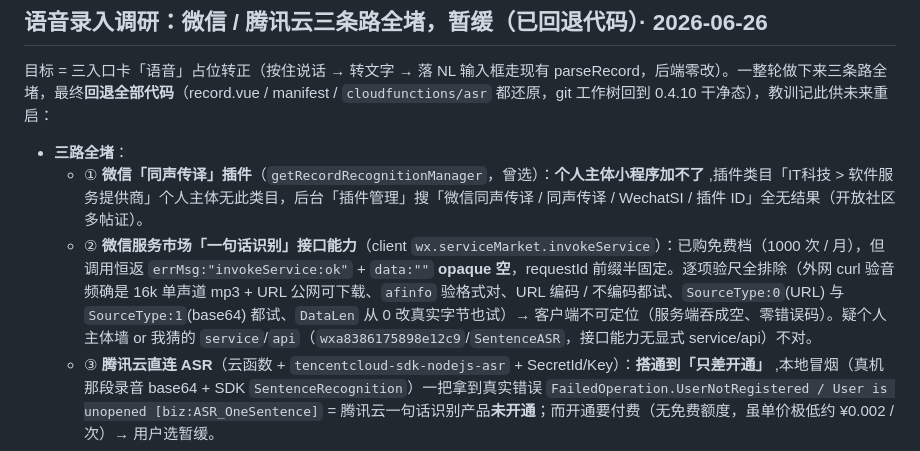
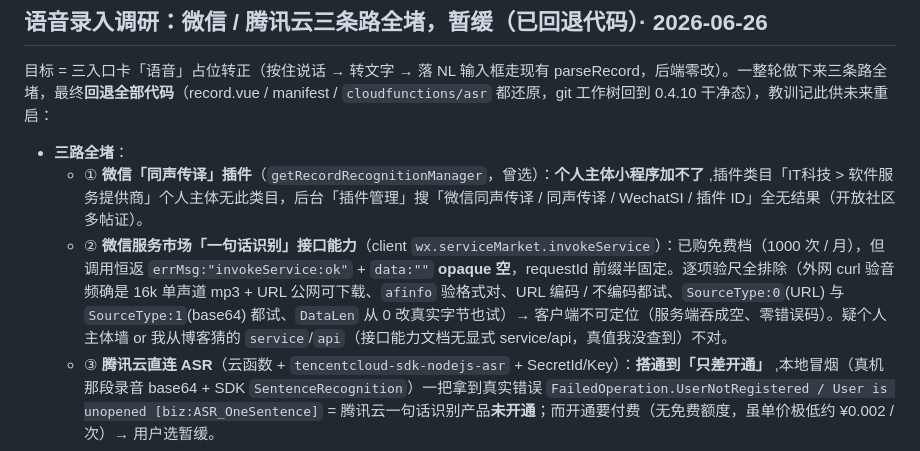
Before and after one commit to iyuenan3/PetsLog, a Markdown page: AIREADME/MEMORY.md, the part around the change. Rendered like a GitHub page.

Commit message:
docs(AIREADME): MEMORY 脱敏,去掉猜测的 serviceMarket service AppID(GitHub 密钥扫描误报)
上一 commit(7d193cb)引入了一个 wx 开头的 service id(从博客猜的第三方
serviceMarket 服务公开标识、非本项目密钥/key),触发 GitHub Secret Scanning
的「Tencent WeChat API App ID」告警。前向脱敏:改成描述、不留字面值。
该值是别家公开服务的标识符、非凭证,泄露无影响,无需轮换。

Co-Authored-By: Claude Opus 4.8 (1M context) <noreply@anthropic.com>

```diff
--- a/AIREADME/MEMORY.md
+++ b/AIREADME/MEMORY.md
@@ -117,7 +117,7 @@
 目标 = 三入口卡「语音」占位转正（按住说话 → 转文字 → 落 NL 输入框走现有 parseRecord，后端零改）。一整轮做下来三条路全堵，最终**回退全部代码**（record.vue / manifest / `cloudfunctions/asr` 都还原，git 工作树回到 0.4.10 干净态），教训记此供未来重启：
 - **三路全堵**：
   - ① **微信「同声传译」插件**（`getRecordRecognitionManager`，曾选）：**个人主体小程序加不了** ,插件类目「IT科技 > 软件服务提供商」个人主体无此类目，后台「插件管理」搜「微信同声传译 / 同声传译 / WechatSI / 插件 ID」全无结果（开放社区多帖证）。
-  - ② **微信服务市场「一句话识别」接口能力**（client `wx.serviceMarket.invokeService`）：已购免费档（1000 次 / 月），但调用恒返 `errMsg:"invokeService:ok"` + `data:""` **opaque 空**，requestId 前缀半固定。逐项验尺全排除（外网 curl 验音频确是 16k 单声道 mp3 + URL 公网可下载、`afinfo` 验格式对、URL 编码 / 不编码都试、`SourceType:0`(URL) 与 `SourceType:1`(base64) 都试、`DataLen` 从 0 改真实字节也试）→ 客户端不可定位（服务端吞成空、零错误码）。疑个人主体墙 or 我猜的 `service`/`api`（`wxa8386175898e12c9`/`SentenceASR`，接口能力无显式 service/api）不对。
+  - ② **微信服务市场「一句话识别」接口能力**（client `wx.serviceMarket.invokeService`）：已购免费档（1000 次 / 月），但调用恒返 `errMsg:"invokeService:ok"` + `data:""` **opaque 空**，requestId 前缀半固定。逐项验尺全排除（外网 curl 验音频确是 16k 单声道 mp3 + URL 公网可下载、`afinfo` 验格式对、URL 编码 / 不编码都试、`SourceType:0`(URL) 与 `SourceType:1`(base64) 都试、`DataLen` 从 0 改真实字节也试）→ 客户端不可定位（服务端吞成空、零错误码）。疑个人主体墙 or 我从博客猜的 `service`/`api`（接口能力文档无显式 service/api，真值我没查到）不对。
   - ③ **腾讯云直连 ASR**（云函数 + `tencentcloud-sdk-nodejs-asr` + SecretId/Key）：**搭通到「只差开通」** ,本地冒烟（真机那段录音 base64 + SDK `SentenceRecognition`）一把拿到真实错误 `FailedOperation.UserNotRegistered / User is unopened [biz:ASR_OneSentence]` = 腾讯云一句话识别产品**未开通**；而开通要付费（无免费额度，虽单价极低约 ¥0.002 / 次）→ 用户选暂缓。
 - **教训**：
   - **个人主体在微信插件 / 服务市场这套上反复撞墙**（插件按类目加不了、接口能力 opaque 返空），做依赖微信生态第三方能力的功能前**先验「个人主体能不能用」**（同 cropImage / showModal 那类先验尺）。
```
